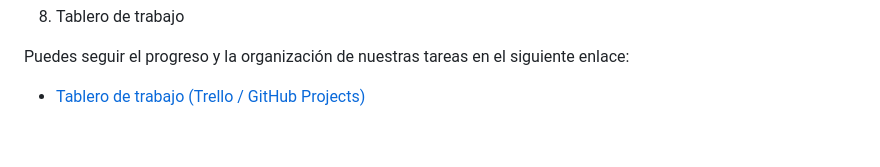
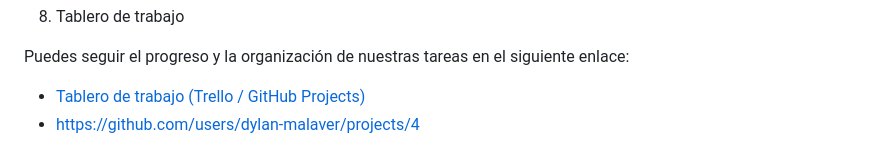
Before and after one commit to dylan-malaver/Grupo_8_desarrollo-web, a Markdown page: README.md, the part around the change. Drawn GitHub-style.

```diff
--- a/README.md
+++ b/README.md
@@ -238,3 +238,4 @@ Dylan Malaver
 
 Puedes seguir el progreso y la organización de nuestras tareas en el siguiente enlace:
 - [Tablero de trabajo (Trello / GitHub Projects)](https://github.com/users/dylan-malaver/projects/2/views/1)
+- https://github.com/users/dylan-malaver/projects/4
```
